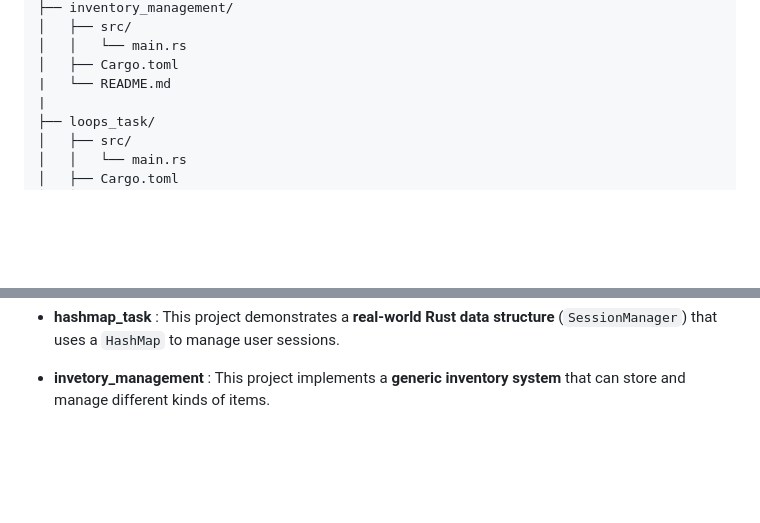
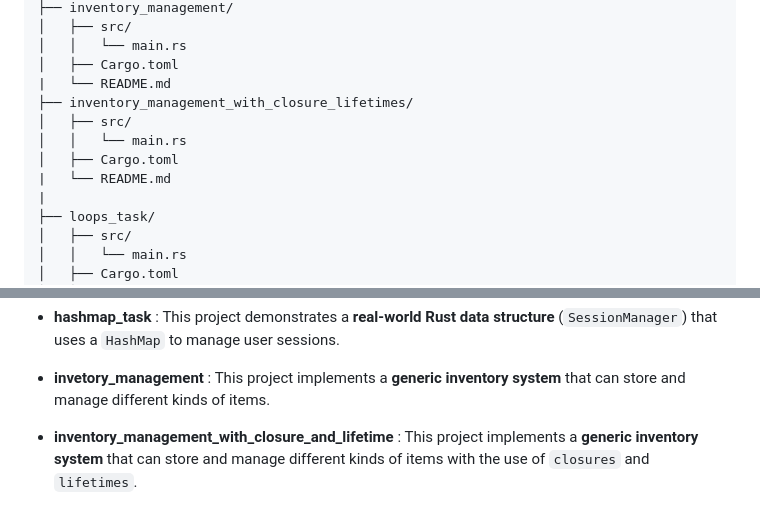
Before and after one commit to nanagohil-inventyv/inventyv_training, a Markdown page: README.md, 2 parts joined by grey strips. Drawn GitHub-style; blank space fills up the shorter version.

```diff
--- a/README.md
+++ b/README.md
@@ -109,6 +109,11 @@ Topics include:
 │   │   └── main.rs
 │   ├── Cargo.toml
 |   └── README.md
+├── inventory_management_with_closure_lifetimes/
+│   ├── src/
+│   │   └── main.rs
+│   ├── Cargo.toml
+|   └── README.md
 |
 ├── loops_task/
 │   ├── src/
@@ -175,3 +180,5 @@ Topics include:
 - **hashmap_task** : This project demonstrates a **real-world Rust data structure** (`SessionManager`) that uses a `HashMap` to manage user sessions.
 
 - **invetory_management** :  This project implements a **generic inventory system** that can store and manage different kinds of items.
+
+- **inventory_management_with_closure_and_lifetime** : This project implements a **generic inventory system** that can store and manage different kinds of items with the use of `closures` and `lifetimes`.
```
